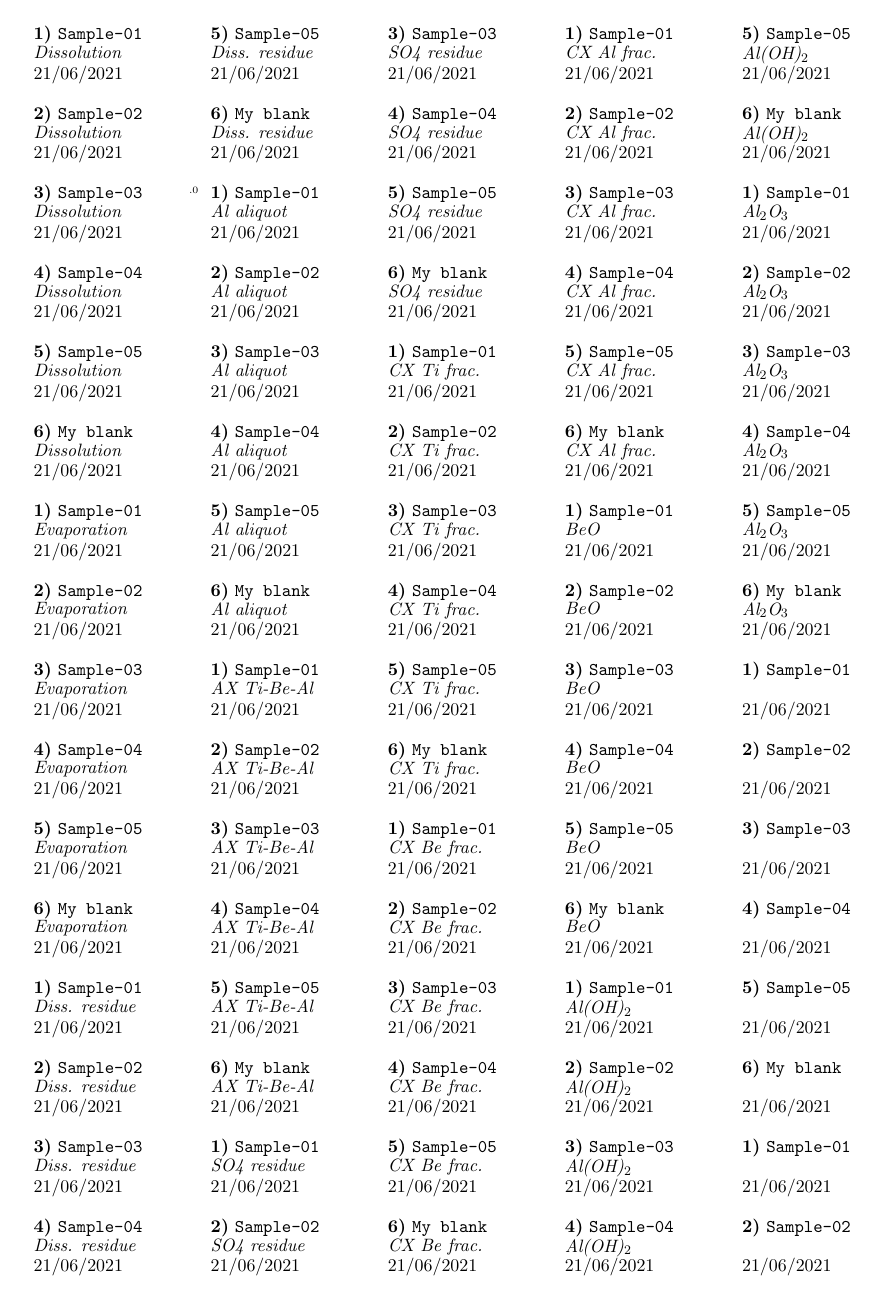
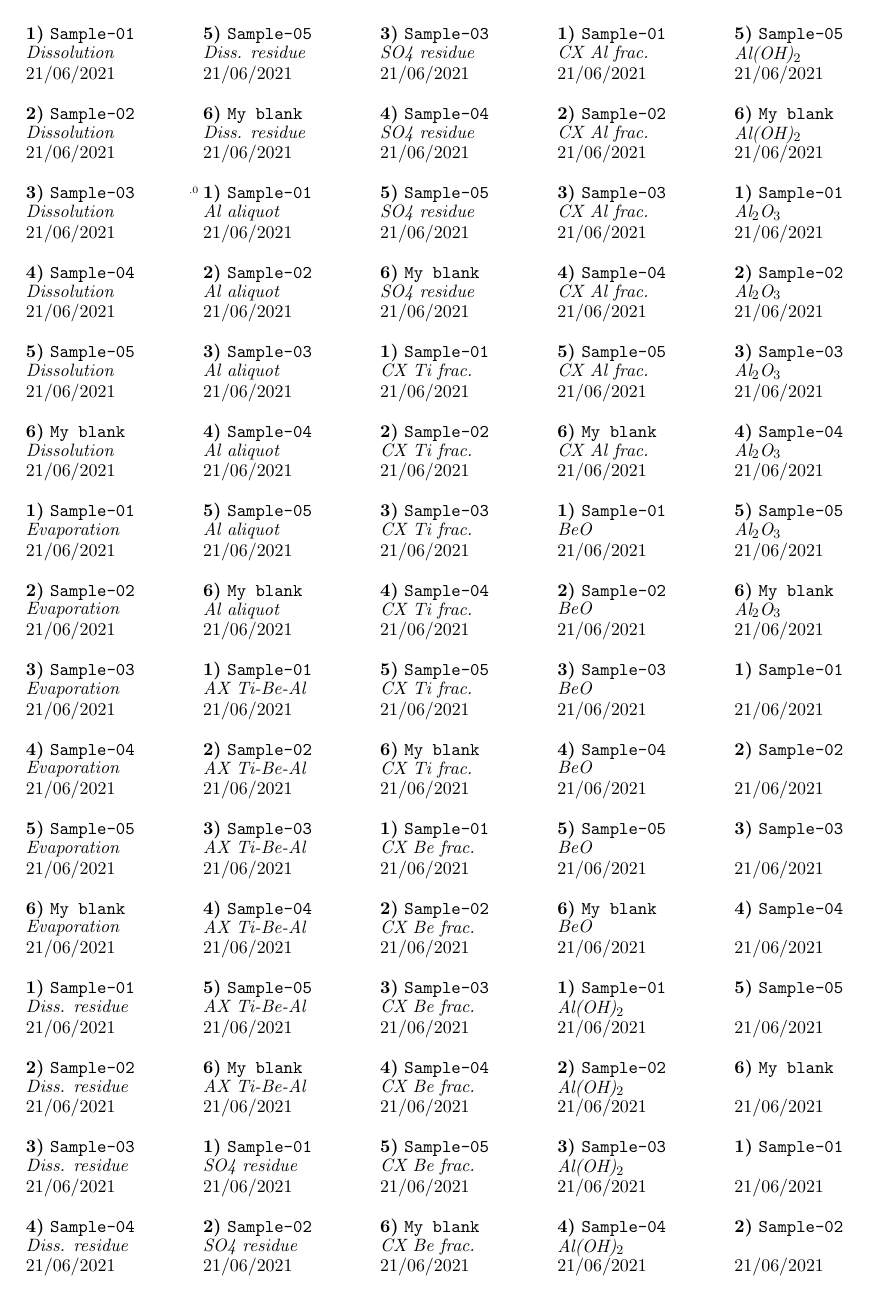
Before and after one commit to angelrodes/sample_labels, a LaTeX document (labels_5x16.tex): the whole page. Compiled offline with pdfLaTeX.

Commit message:
Update labels_5x16.tex
Changed x-corner

```diff
--- a/labels_5x16.tex
+++ b/labels_5x16.tex
@@ -2,7 +2,7 @@
 % Ángel Rodés, 2021
 
 % define label places
-\newcommand{\xcorner}{11.14} %mm
+\newcommand{\xcorner}{9.5} %mm
 \newcommand{\ycorner}{10.57} %mm
 \newcommand{\ncols}{5}
 \newcommand{\nrows}{16}
```
